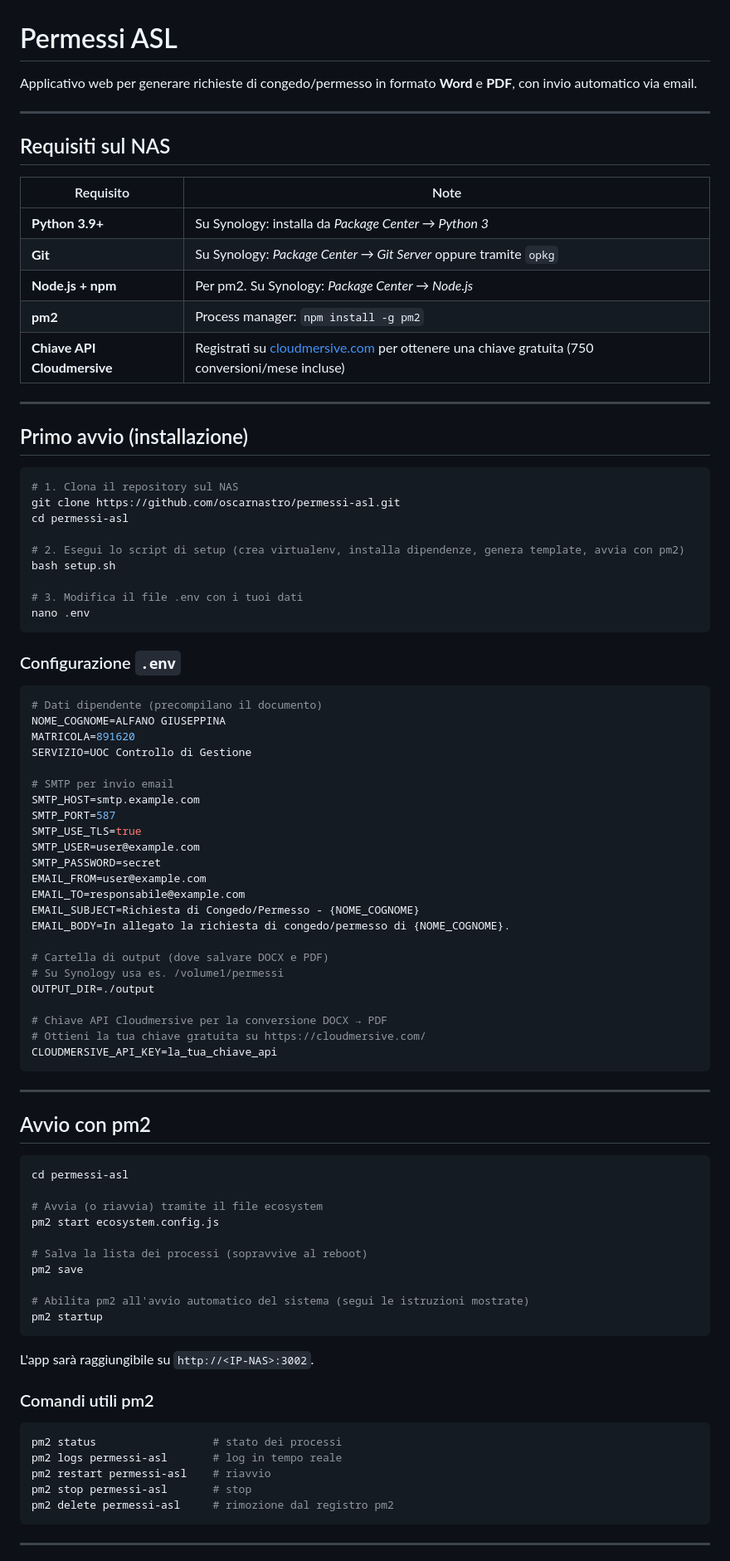
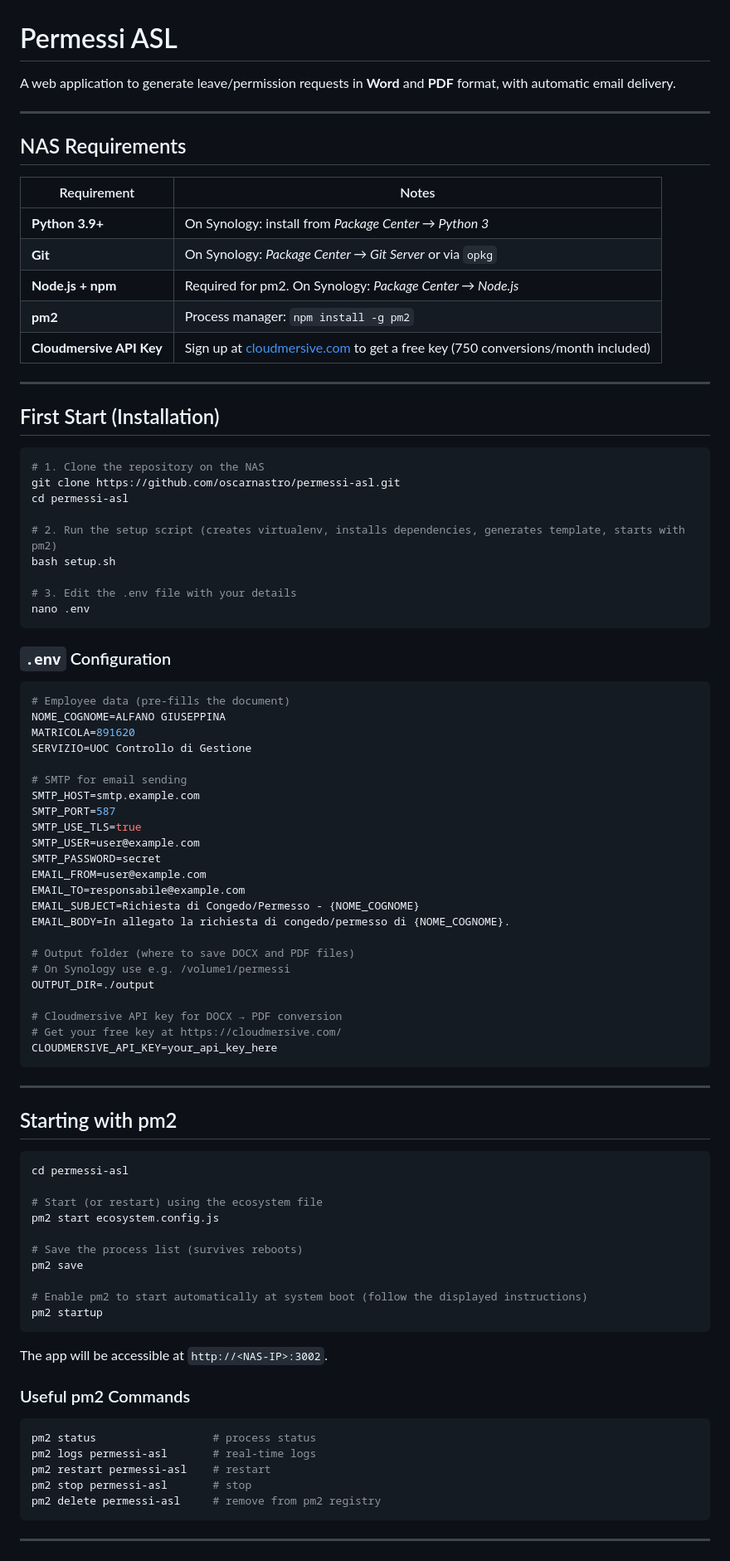
Before and after one commit to oscarnastro/permessi-asl, a Markdown page: README.md, the part around one of its changes. Shown at 83% size. Rendered like a GitHub page.

````diff
--- a/README.md
+++ b/README.md
@@ -1,43 +1,43 @@
 # Permessi ASL
 
-Applicativo web per generare richieste di congedo/permesso in formato **Word** e **PDF**, con invio automatico via email.
+A web application to generate leave/permission requests in **Word** and **PDF** format, with automatic email delivery.
 
 ---
 
-## Requisiti sul NAS
+## NAS Requirements
 
-| Requisito | Note |
-|-----------|------|
-| **Python 3.9+** | Su Synology: installa da *Package Center → Python 3* |
-| **Git** | Su Synology: *Package Center → Git Server* oppure tramite `opkg` |
-| **Node.js + npm** | Per pm2. Su Synology: *Package Center → Node.js* |
+| Requirement | Notes |
+|-------------|-------|
+| **Python 3.9+** | On Synology: install from *Package Center → Python 3* |
+| **Git** | On Synology: *Package Center → Git Server* or via `opkg` |
+| **Node.js + npm** | Required for pm2. On Synology: *Package Center → Node.js* |
 | **pm2** | Process manager: `npm install -g pm2` |
-| **Chiave API Cloudmersive** | Registrati su [cloudmersive.com](https://cloudmersive.com/) per ottenere una chiave gratuita (750 conversioni/mese incluse) |
+| **Cloudmersive API Key** | Sign up at [cloudmersive.com](https://cloudmersive.com/) to get a free key (750 conversions/month included) |
 ---
 
-## Primo avvio (installazione)
+## First Start (Installation)
 
 ```bash
-# 1. Clona il repository sul NAS
+# 1. Clone the repository on the NAS
 git clone https://github.com/oscarnastro/permessi-asl.git
 cd permessi-asl
 
-# 2. Esegui lo script di setup (crea virtualenv, installa dipendenze, genera template, avvia con pm2)
+# 2. Run the setup script (creates virtualenv, installs dependencies, generates template, starts with pm2)
 bash setup.sh
 
-# 3. Modifica il file .env con i tuoi dati
+# 3. Edit the .env file with your details
 nano .env
 ```
 
-### Configurazione `.env`
+### `.env` Configuration
 
 ```env
-# Dati dipendente (precompilano il documento)
+# Employee data (pre-fills the document)
 NOME_COGNOME=ALFANO GIUSEPPINA
 MATRICOLA=891620
 SERVIZIO=UOC Controllo di Gestione
 
-# SMTP per invio email
+# SMTP for email sending
 SMTP_HOST=smtp.example.com
 SMTP_PORT=587
 SMTP_USE_TLS=true
@@ -48,42 +48,42 @@ EMAIL_TO=responsabile@example.com
 EMAIL_SUBJECT=Richiesta di Congedo/Permesso - {NOME_COGNOME}
 EMAIL_BODY=In allegato la richiesta di congedo/permesso di {NOME_COGNOME}.
 
-# Cartella di output (dove salvare DOCX e PDF)
-# Su Synology usa es. /volume1/permessi
+# Output folder (where to save DOCX and PDF files)
+# On Synology use e.g. /volume1/permessi
 OUTPUT_DIR=./output
 
-# Chiave API Cloudmersive per la conversione DOCX → PDF
-# Ottieni la tua chiave gratuita su https://cloudmersive.com/
-CLOUDMERSIVE_API_KEY=la_tua_chiave_api
+# Cloudmersive API key for DOCX → PDF conversion
+# Get your free key at https://cloudmersive.com/
+CLOUDMERSIVE_API_KEY=your_api_key_here
 ```
 
 ---
 
-## Avvio con pm2
+## Starting with pm2
 
 ```bash
 cd permessi-asl
 
-# Avvia (o riavvia) tramite il file ecosystem
+# Start (or restart) using the ecosystem file
 pm2 start ecosystem.config.js
 
-# Salva la lista dei processi (sopravvive al reboot)
+# Save the process list (survives reboots)
 pm2 save
 
-# Abilita pm2 all'avvio automatico del sistema (segui le istruzioni mostrate)
+# Enable pm2 to start automatically at system boot (follow the displayed instructions)
 pm2 startup
 ```
 
-L'app sarà raggiungibile su `http://<IP-NAS>:3002`.
+The app will be accessible at `http://<NAS-IP>:3002`.
 
-### Comandi utili pm2
+### Useful pm2 Commands
 
 ```bash
-pm2 status                  # stato dei processi
-pm2 logs permessi-asl       # log in tempo reale
-pm2 restart permessi-asl    # riavvio
+pm2 status                  # process status
+pm2 logs permessi-asl       # real-time logs
+pm2 restart permessi-asl    # restart
 pm2 stop permessi-asl       # stop
-pm2 delete permessi-asl     # rimozione dal registro pm2
+pm2 delete permessi-asl     # remove from pm2 registry
 ```
 
 ---
````
Also changed, not shown: other parts of README.md (+42 -42 lines).
